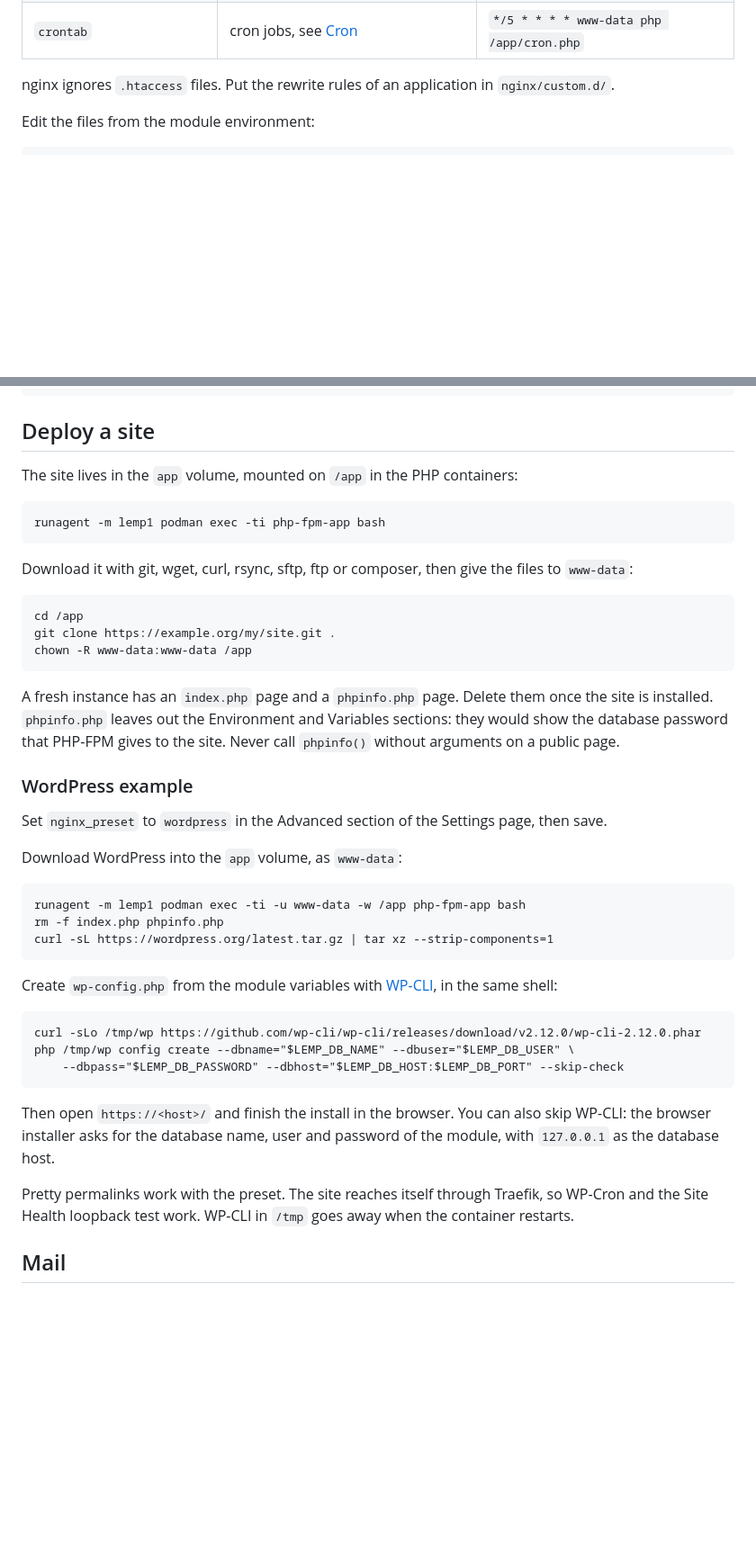
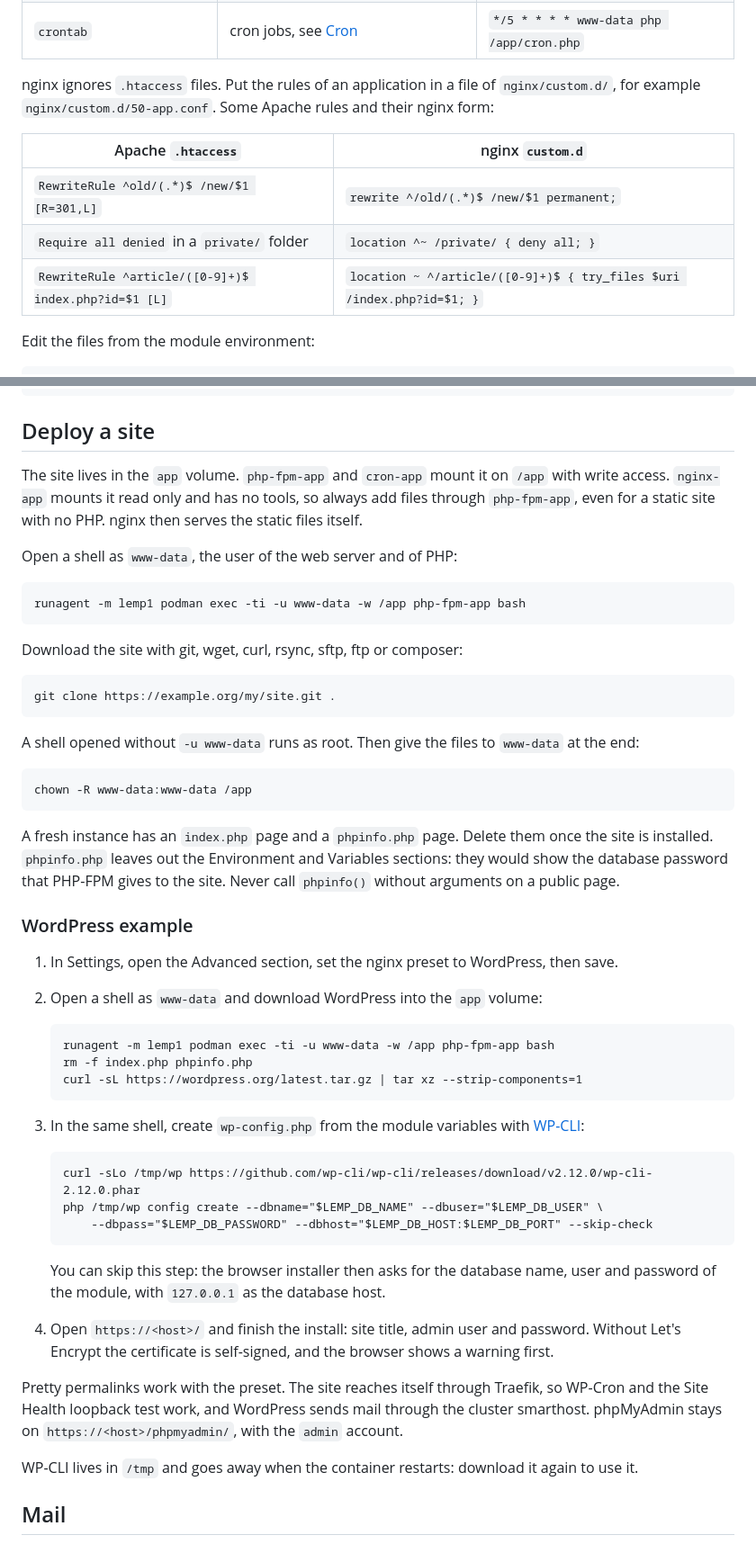
Before and after one commit to stephdl/ns8-lemp, a Markdown page: README.md, 2 parts joined by grey strips. Shown at 90% size. GitHub-like rendering; blank space fills up the shorter version.

Commit message:
docs: explain site deployment and WordPress step by step
Say why files go through php-fpm-app, give Apache to nginx rule examples, and note the self-signed certificate warning.

```diff
--- a/README.md
+++ b/README.md
@@ -102,7 +106,14 @@ The backup, the restore and the clone keep them.
 | `mariadb/90-custom.cnf` | MariaDB server, start the file with `[mysqld]` | `max_connections = 300` |
 | `crontab` | cron jobs, see [Cron](#cron) | `*/5 * * * * www-data php /app/cron.php` |
 
-nginx ignores `.htaccess` files. Put the rewrite rules of an application in `nginx/custom.d/`.
+nginx ignores `.htaccess` files. Put the rules of an application in a file of `nginx/custom.d/`, for example
+`nginx/custom.d/50-app.conf`. Some Apache rules and their nginx form:
+
+| Apache `.htaccess` | nginx `custom.d` |
+|---|---|
+| `RewriteRule ^old/(.*)$ /new/$1 [R=301,L]` | `rewrite ^/old/(.*)$ /new/$1 permanent;` |
+| `Require all denied` in a `private/` folder | `location ^~ /private/ { deny all; }` |
+| `RewriteRule ^article/([0-9]+)$ index.php?id=$1 [L]` | `location ~ ^/article/([0-9]+)$ { try_files $uri /index.php?id=$1; }` |
 
 Edit the files from the module environment:
 
@@ -143,14 +154,20 @@ The jobs see the `LEMP_*` variables, and `mail()` works from them. Their output
 
 ## Deploy a site
 
-The site lives in the `app` volume, mounted on `/app` in the PHP containers:
+The site lives in the `app` volume. `php-fpm-app` and `cron-app` mount it on `/app` with write access.
+`nginx-app` mounts it read only and has no tools, so always add files through `php-fpm-app`,
+even for a static site with no PHP. nginx then serves the static files itself.
 
-    runagent -m lemp1 podman exec -ti php-fpm-app bash
+Open a shell as `www-data`, the user of the web server and of PHP:
 
-Download it with git, wget, curl, rsync, sftp, ftp or composer, then give the files to `www-data`:
+    runagent -m lemp1 podman exec -ti -u www-data -w /app php-fpm-app bash
 
-    cd /app
+Download the site with git, wget, curl, rsync, sftp, ftp or composer:
+
     git clone https://example.org/my/site.git .
+
+A shell opened without `-u www-data` runs as root. Then give the files to `www-data` at the end:
+
     chown -R www-data:www-data /app
 
 A fresh instance has an `index.php` page and a `phpinfo.php` page. Delete them once the site is installed.
@@ -159,25 +176,31 @@ that PHP-FPM gives to the site. Never call `phpinfo()` without arguments on a pu
 
 ### WordPress example
 
-Set `nginx_preset` to `wordpress` in the Advanced section of the Settings page, then save.
+1. In Settings, open the Advanced section, set the nginx preset to WordPress, then save.
 
-Download WordPress into the `app` volume, as `www-data`:
+2. Open a shell as `www-data` and download WordPress into the `app` volume:
 
-    runagent -m lemp1 podman exec -ti -u www-data -w /app php-fpm-app bash
-    rm -f index.php phpinfo.php
-    curl -sL https://wordpress.org/latest.tar.gz | tar xz --strip-components=1
+       runagent -m lemp1 podman exec -ti -u www-data -w /app php-fpm-app bash
+       rm -f index.php phpinfo.php
+       curl -sL https://wordpress.org/latest.tar.gz | tar xz --strip-components=1
 
-Create `wp-config.php` from the module variables with [WP-CLI](https://wp-cli.org/), in the same shell:
+3. In the same shell, create `wp-config.php` from the module variables with [WP-CLI](https://wp-cli.org/):
 
-    curl -sLo /tmp/wp https://github.com/wp-cli/wp-cli/releases/download/v2.12.0/wp-cli-2.12.0.phar
-    php /tmp/wp config create --dbname="$LEMP_DB_NAME" --dbuser="$LEMP_DB_USER" \
-        --dbpass="$LEMP_DB_PASSWORD" --dbhost="$LEMP_DB_HOST:$LEMP_DB_PORT" --skip-check
+       curl -sLo /tmp/wp https://github.com/wp-cli/wp-cli/releases/download/v2.12.0/wp-cli-2.12.0.phar
+       php /tmp/wp config create --dbname="$LEMP_DB_NAME" --dbuser="$LEMP_DB_USER" \
+           --dbpass="$LEMP_DB_PASSWORD" --dbhost="$LEMP_DB_HOST:$LEMP_DB_PORT" --skip-check
 
-Then open `https://<host>/` and finish the install in the browser. You can also skip WP-CLI:
-the browser installer asks for the database name, user and password of the module, with `127.0.0.1` as the database host.
+   You can skip this step: the browser installer then asks for the database name, user and password of the
+   module, with `127.0.0.1` as the database host.
 
-Pretty permalinks work with the preset. The site reaches itself through Traefik, so WP-Cron
-and the Site Health loopback test work. WP-CLI in `/tmp` goes away when the container restarts.
+4. Open `https://<host>/` and finish the install: site title, admin user and password.
+   Without Let's Encrypt the certificate is self-signed, and the browser shows a warning first.
+
+Pretty permalinks work with the preset. The site reaches itself through Traefik, so WP-Cron and the Site Health
+loopback test work, and WordPress sends mail through the cluster smarthost. phpMyAdmin stays on
+`https://<host>/phpmyadmin/`, with the `admin` account.
+
+WP-CLI lives in `/tmp` and goes away when the container restarts: download it again to use it.
 
 ## Mail
 
```
Also changed, not shown: other parts of README.md (+6 -2 lines).
